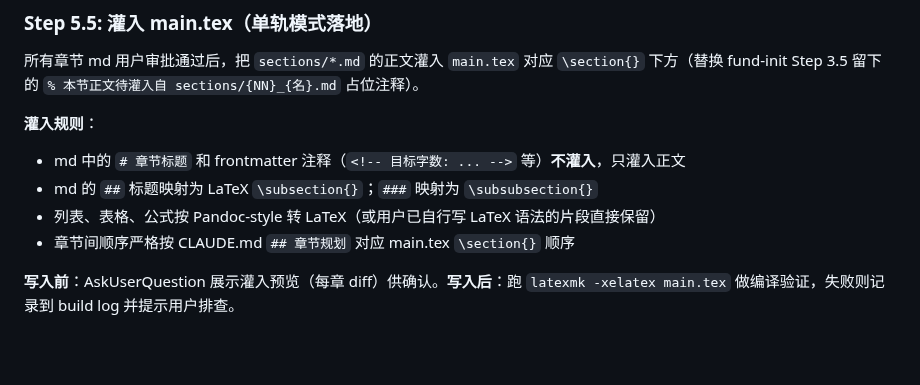
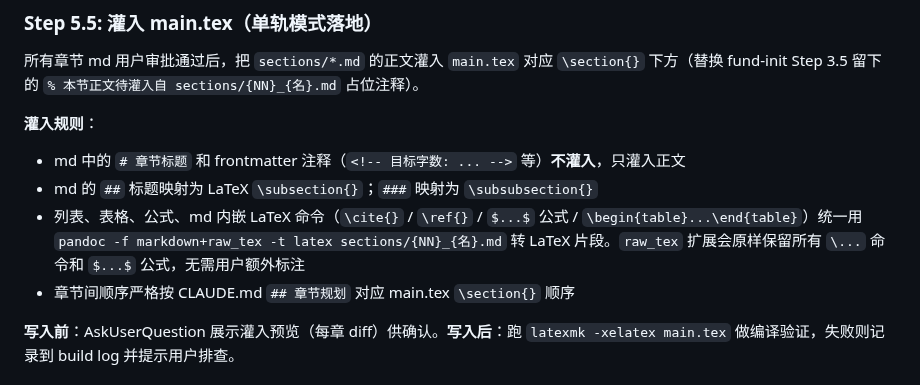
Before and after one commit to zylen97/paper-pipeline, a Markdown page: skills/fund-polish/SKILL.md, the part around the change. GitHub-like rendering; blank space fills up the shorter version.

Commit message:
skills/fund-polish: specify md→LaTeX conversion via pandoc raw_tex
Round 8 Step 5.5 的灌入规则原文"列表/表格/公式按 Pandoc-style
转 LaTeX，或用户已写 LaTeX 语法的片段直接保留"缺识别协议——
真到灌入时不知道怎么区分 md 正文和 LaTeX 原生片段。

明确用 pandoc markdown+raw_tex 扩展：
- \cite{} / \ref{} / $...$ 公式 / \begin{table}...\end{table}
  会被 raw_tex 自动识别并保留原样
- 用户无需额外 fenced block 标注
- 命令：pandoc -f markdown+raw_tex -t latex ...

Co-Authored-By: Claude Opus 4.7 (1M context) <noreply@anthropic.com>

```diff
--- a/skills/fund-polish/SKILL.md
+++ b/skills/fund-polish/SKILL.md
@@ -186,7 +186,7 @@ prompt：
 **灌入规则**：
 - md 中的 `# 章节标题` 和 frontmatter 注释（`<!-- 目标字数: ... -->` 等）**不灌入**，只灌入正文
 - md 的 `##` 标题映射为 LaTeX `\subsection{}`；`###` 映射为 `\subsubsection{}`
-- 列表、表格、公式按 Pandoc-style 转 LaTeX（或用户已自行写 LaTeX 语法的片段直接保留）
+- 列表、表格、公式、md 内嵌 LaTeX 命令（`\cite{}` / `\ref{}` / `$...$` 公式 / `\begin{table}...\end{table}`）统一用 `pandoc -f markdown+raw_tex -t latex sections/{NN}_{名}.md` 转 LaTeX 片段。`raw_tex` 扩展会原样保留所有 `\...` 命令和 `$...$` 公式，无需用户额外标注
 - 章节间顺序严格按 CLAUDE.md `## 章节规划` 对应 main.tex `\section{}` 顺序
 
 **写入前**：AskUserQuestion 展示灌入预览（每章 diff）供确认。**写入后**：跑 `latexmk -xelatex main.tex` 做编译验证，失败则记录到 build log 并提示用户排查。
```
